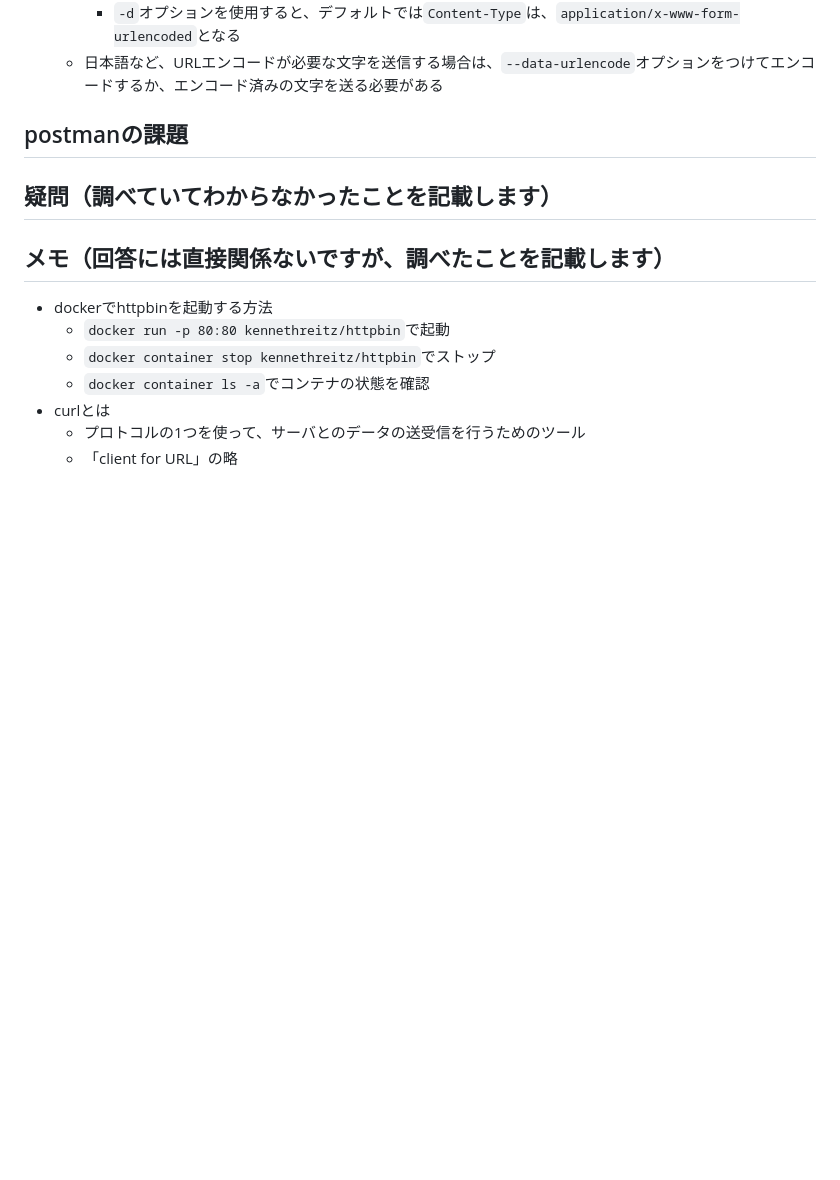
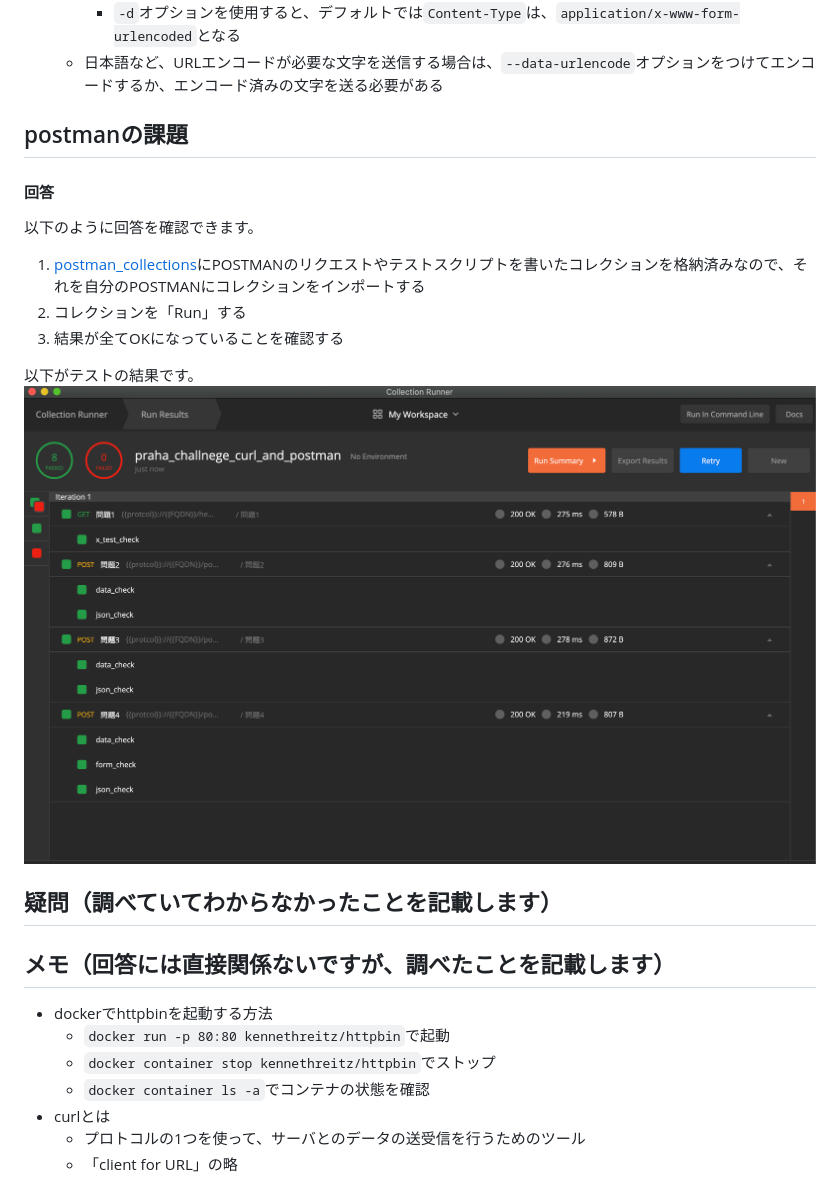
Before and after one commit to kamimi01/praha_challenge_tasks, a Markdown page: web_basic/curl_and_postman/task.md, the part around the change. Rendered like a GitHub page; pictures changed too: assets/postman_run_result.png (added); blank space fills up the shorter version.

Commit message:
docs: 課題2のpostmanの問題に回答
#3

```diff
--- a/web_basic/curl_and_postman/task.md
+++ b/web_basic/curl_and_postman/task.md
@@ -126,6 +126,15 @@ curl -Ss -X POST -d 'name=taro' https://httpbin.org/post | jq '.'
 
 ## postmanの課題
 
+#### 回答
+以下のように回答を確認できます。
+1. [postman_collections](./postman_collections/praha_challnege_curl_and_postman.postman_collection.json)にPOSTMANのリクエストやテストスクリプトを書いたコレクションを格納済みなので、それを自分のPOSTMANにコレクションをインポートする
+2. コレクションを「Run」する
+3. 結果が全てOKになっていることを確認する
+
+以下がテストの結果です。
+![postman_request_result](../../assets/postman_run_result.png)
+
 ## 疑問（調べていてわからなかったことを記載します）
 
 ## メモ（回答には直接関係ないですが、調べたことを記載します）
```
Also changed, not shown: 1 other file.
